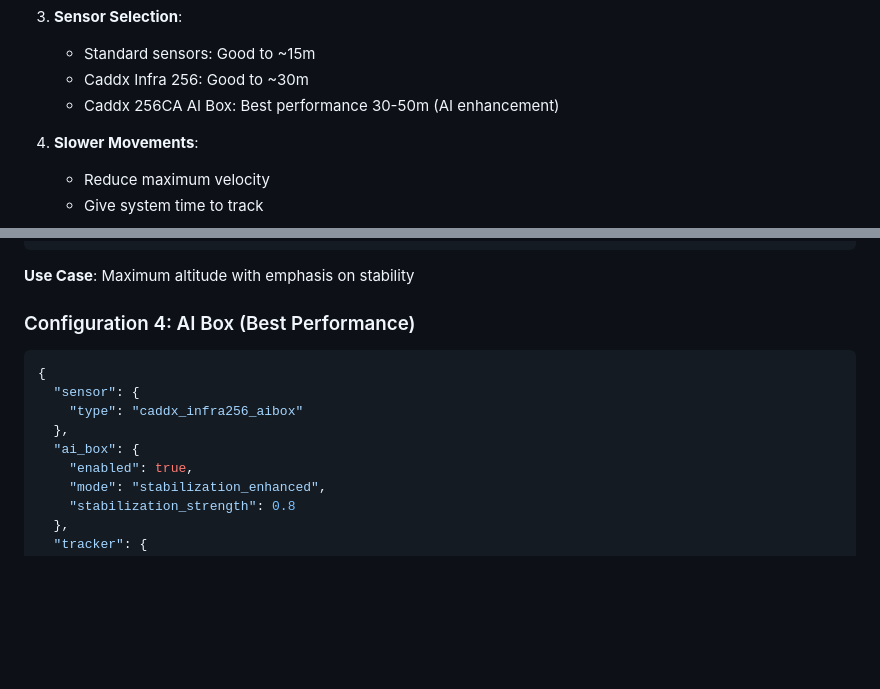
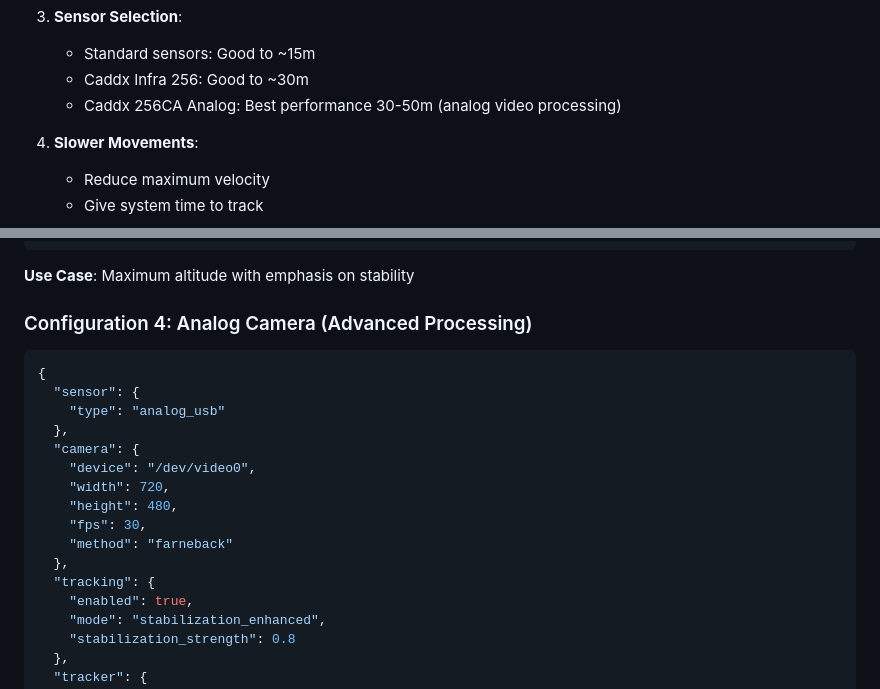
Before and after one commit to deadjdona/OpticalFlower, a Markdown page: HIGH_ALTITUDE_GUIDE.md, 2 parts joined by grey strips. Rendered like a GitHub page; blank space fills up the shorter version.

````diff
--- a/HIGH_ALTITUDE_GUIDE.md
+++ b/HIGH_ALTITUDE_GUIDE.md
@@ -411,7 +411,7 @@ Watch these metrics during high altitude hold:
 3. **Sensor Selection**:
    - Standard sensors: Good to ~15m
    - Caddx Infra 256: Good to ~30m
-   - Caddx 256CA AI Box: Best performance 30-50m (AI enhancement)
+   - Caddx 256CA Analog: Best performance 30-50m (analog video processing)
 
 4. **Slower Movements**:
    - Reduce maximum velocity
@@ -577,14 +577,21 @@ High altitude operation typically uses **10-20% more battery** due to:
 
 **Use Case**: Maximum altitude with emphasis on stability
 
-### Configuration 4: AI Box (Best Performance)
+### Configuration 4: Analog Camera (Advanced Processing)
 
 ```json
 {
   "sensor": {
-    "type": "caddx_infra256_aibox"
+    "type": "analog_usb"
   },
-  "ai_box": {
+  "camera": {
+    "device": "/dev/video0",
+    "width": 720,
+    "height": 480,
+    "fps": 30,
+    "method": "farneback"
+  },
+  "tracking": {
     "enabled": true,
     "mode": "stabilization_enhanced",
     "stabilization_strength": 0.8
````
Also changed, not shown: README.md (+4 -1 lines), WIRING_GUIDE.md (added, +591 -0 lines).
